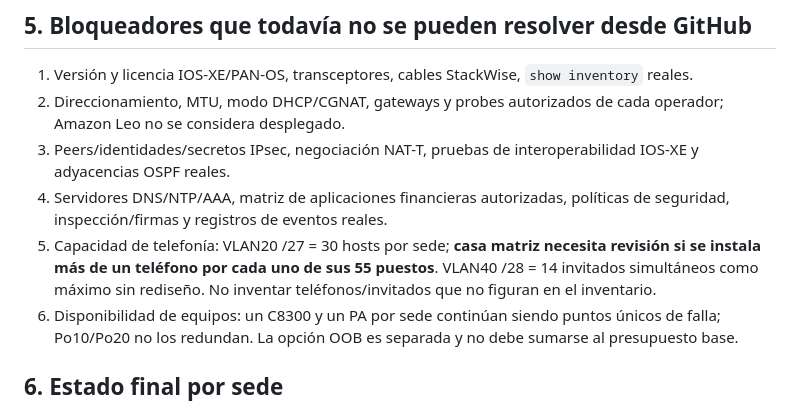
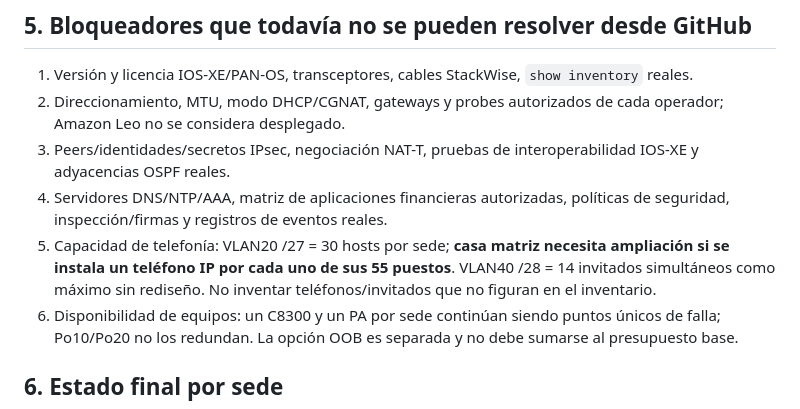
Before and after one commit to hu-herrera/fin, a Markdown page: docs/protocolo-laboratorio-iosxe-panos.md, the part around the change. GitHub-like rendering.

Commit message:
docs(ipam): clarify one IP phone per CM desk already exceeds /27 capacity

```diff
--- a/docs/protocolo-laboratorio-iosxe-panos.md
+++ b/docs/protocolo-laboratorio-iosxe-panos.md
@@ -99,7 +99,7 @@ show jobs all
 2. Direccionamiento, MTU, modo DHCP/CGNAT, gateways y probes autorizados de cada operador; Amazon Leo no se considera desplegado.
 3. Peers/identidades/secretos IPsec, negociación NAT-T, pruebas de interoperabilidad IOS-XE y adyacencias OSPF reales.
 4. Servidores DNS/NTP/AAA, matriz de aplicaciones financieras autorizadas, políticas de seguridad, inspección/firmas y registros de eventos reales.
-5. Capacidad de telefonía: VLAN20 /27 = 30 hosts por sede; **casa matriz necesita revisión si se instala más de un teléfono por cada uno de sus 55 puestos**. VLAN40 /28 = 14 invitados simultáneos como máximo sin rediseño. No inventar teléfonos/invitados que no figuran en el inventario.
+5. Capacidad de telefonía: VLAN20 /27 = 30 hosts por sede; **casa matriz necesita ampliación si se instala un teléfono IP por cada uno de sus 55 puestos**. VLAN40 /28 = 14 invitados simultáneos como máximo sin rediseño. No inventar teléfonos/invitados que no figuran en el inventario.
 6. Disponibilidad de equipos: un C8300 y un PA por sede continúan siendo puntos únicos de falla; Po10/Po20 no los redundan. La opción OOB es separada y no debe sumarse al presupuesto base.
 
 ## 6. Estado final por sede
```
